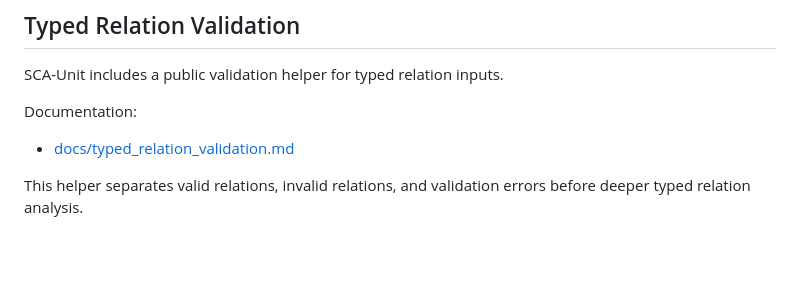
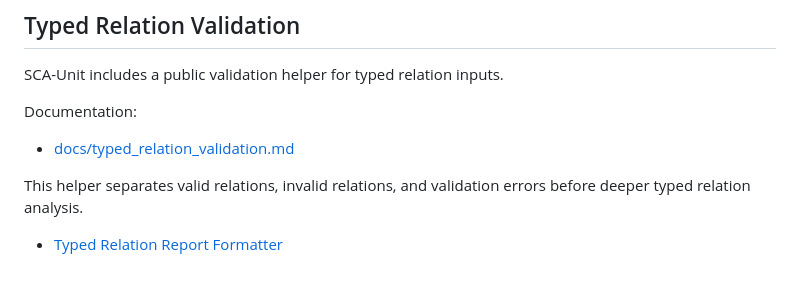
Before and after one commit to BeboBebo007/sca-unit, a Markdown page: README.md, the part around the change. Rendered like a GitHub page; blank space fills up the shorter version.

Commit message:
Document typed relation report formatter v1

```diff
--- a/README.md
+++ b/README.md
@@ -260,3 +260,5 @@ Documentation:
 - [docs/typed_relation_validation.md](docs/typed_relation_validation.md)
 
 This helper separates valid relations, invalid relations, and validation errors before deeper typed relation analysis.
+
+- [Typed Relation Report Formatter](docs/typed_relation_report_formatter.md)
```
Also changed, not shown: docs/typed_relation_report_formatter.md (added, +92 -0 lines).
